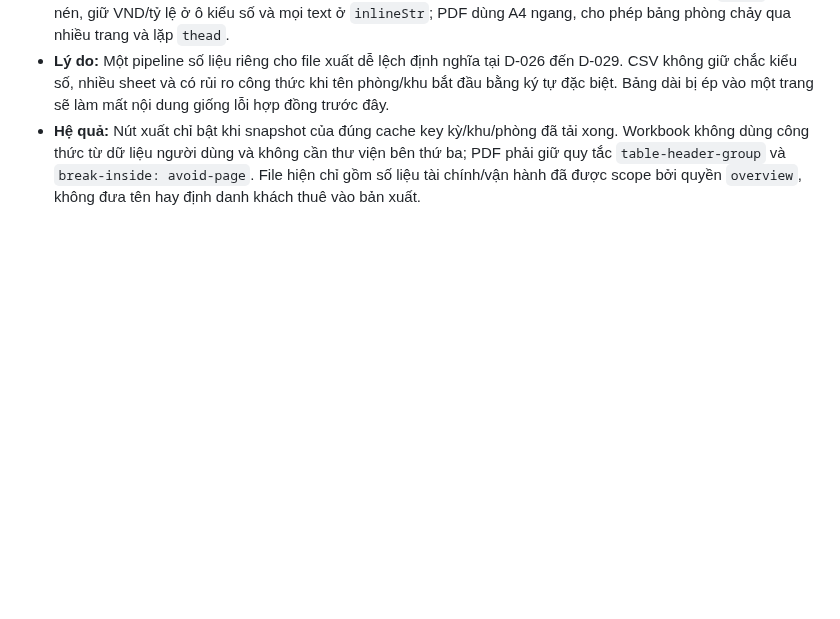
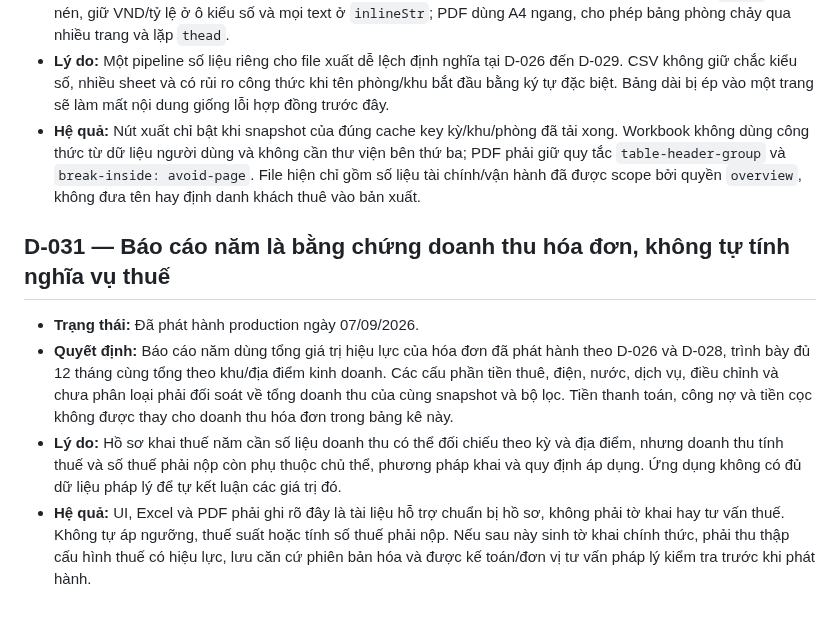
Before and after one commit to DTung1291/tro-bill, a Markdown page: docs/AI_DECISIONS.md, the part around the change. GitHub-like rendering; blank space fills up the shorter version.

```diff
--- a/docs/AI_DECISIONS.md
+++ b/docs/AI_DECISIONS.md
@@ -459,3 +459,22 @@ xóa; khi đổi hướng, thêm quyết định mới có dòng `Thay thế:` t
   `break-inside: avoid-page`. File hiện chỉ gồm số liệu tài chính/vận hành đã
   được scope bởi quyền `overview`, không đưa tên hay định danh khách thuê vào
   bản xuất.
+
+## D-031 — Báo cáo năm là bằng chứng doanh thu hóa đơn, không tự tính nghĩa vụ thuế
+
+- **Trạng thái:** Đã phát hành production ngày 07/09/2026.
+- **Quyết định:** Báo cáo năm dùng tổng giá trị hiệu lực của hóa đơn đã phát hành
+  theo D-026 và D-028, trình bày đủ 12 tháng cùng tổng theo khu/địa điểm kinh
+  doanh. Các cấu phần tiền thuê, điện, nước, dịch vụ, điều chỉnh và chưa phân
+  loại phải đối soát về tổng doanh thu của cùng snapshot và bộ lọc. Tiền thanh
+  toán, công nợ và tiền cọc không được thay cho doanh thu hóa đơn trong bảng kê
+  này.
+- **Lý do:** Hồ sơ khai thuế năm cần số liệu doanh thu có thể đối chiếu theo kỳ
+  và địa điểm, nhưng doanh thu tính thuế và số thuế phải nộp còn phụ thuộc chủ
+  thể, phương pháp khai và quy định áp dụng. Ứng dụng không có đủ dữ liệu pháp
+  lý để tự kết luận các giá trị đó.
+- **Hệ quả:** UI, Excel và PDF phải ghi rõ đây là tài liệu hỗ trợ chuẩn bị hồ sơ,
+  không phải tờ khai hay tư vấn thuế. Không tự áp ngưỡng, thuế suất hoặc tính số
+  thuế phải nộp. Nếu sau này sinh tờ khai chính thức, phải thu thập cấu hình thuế
+  có hiệu lực, lưu căn cứ phiên bản hóa và được kế toán/đơn vị tư vấn pháp lý
+  kiểm tra trước khi phát hành.
```
Also changed, not shown: MONETIZATION_CHECKLIST.md (+12 -1 lines), docs/AI_HANDOFF.md (+15 -5 lines).
